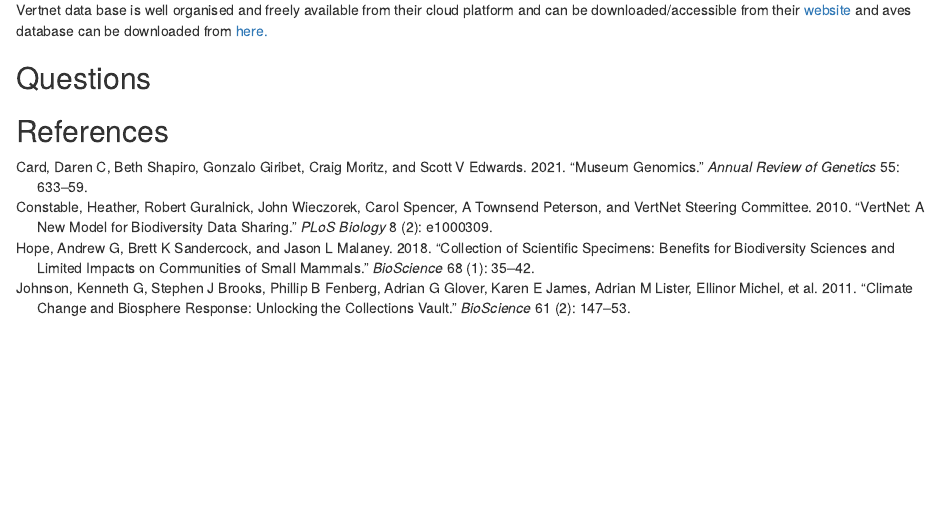
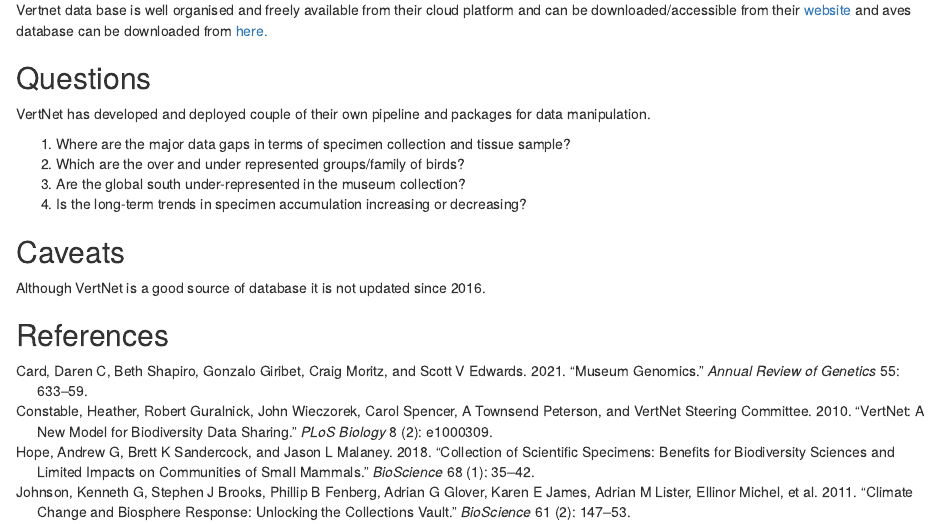
Before and after one commit to stachyris/BIOL7800, an R Markdown document (final_project/proposal.Rmd): the page in a window 1100 px wide, from 570 px down. The pictures show the output file final_project/proposal.html that the author committed with the source, opened offline.

Commit message:
questions and caveats

```diff
--- a/final_project/proposal.Rmd
+++ b/final_project/proposal.Rmd
@@ -71,5 +71,16 @@
 
 ## Questions
 
+VertNet has developed and deployed couple of their own pipeline and packages for data manipulation.
+
+1) Where are the major data gaps in terms of specimen collection and tissue sample?
+2) Which are the over and under represented groups/family of birds?
+3) Are the global south under-represented in the museum collection?
+4) Is the long-term trends in specimen accumulation increasing or decreasing?
+
+
+## Caveats
+
+Although VertNet is a good source of database it is not updated since 2016.
 
 ## References
```
Also changed, not shown: final_project/proposal.html, final_project/proposal.pdf.
